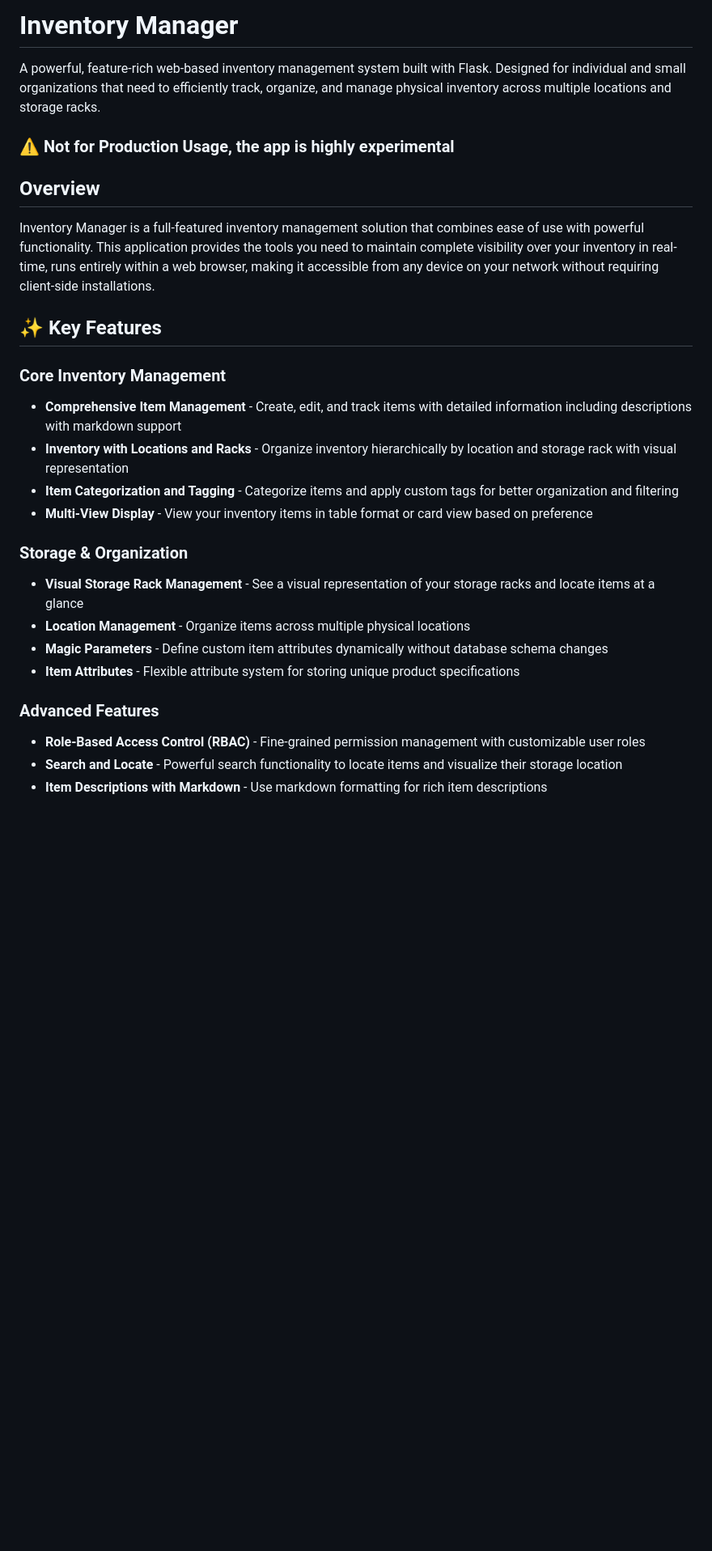
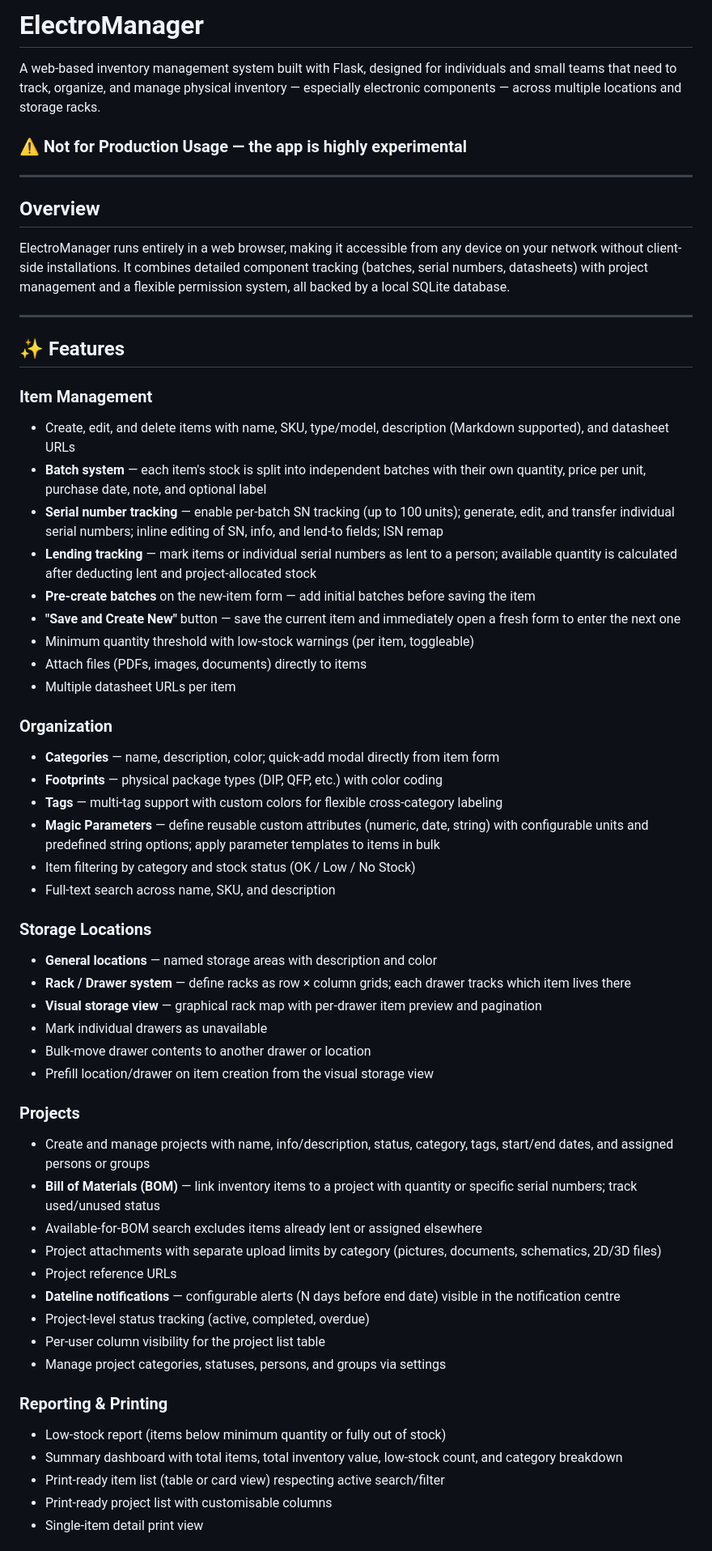
Before and after one commit to officialdanielamani/ElectroManager, a Markdown page: README.md, the part around one of its changes. Shown at 81% size. Drawn GitHub-style; blank space fills up the shorter version.

```diff
--- a/README.md
+++ b/README.md
@@ -1,28 +1,61 @@
-# Inventory Manager
+# ElectroManager
 
-A powerful, feature-rich web-based inventory management system built with Flask. Designed for individual and small organizations that need to efficiently track, organize, and manage physical inventory across multiple locations and storage racks.
+A web-based inventory management system built with Flask, designed for individuals and small teams that need to track, organize, and manage physical inventory — especially electronic components — across multiple locations and storage racks.
 
-### ⚠️ **Not for Production Usage, the app is highly experimental**
+### ⚠️ **Not for Production Usage — the app is highly experimental**
+
+---
 
 ## Overview
 
-Inventory Manager is a full-featured inventory management solution that combines ease of use with powerful functionality. This application provides the tools you need to maintain complete visibility over your inventory in real-time, runs entirely within a web browser, making it accessible from any device on your network without requiring client-side installations.
+ElectroManager runs entirely in a web browser, making it accessible from any device on your network without client-side installations. It combines detailed component tracking (batches, serial numbers, datasheets) with project management and a flexible permission system, all backed by a local SQLite database.
 
-## ✨ Key Features
+---
 
-### Core Inventory Management
-- **Comprehensive Item Management** - Create, edit, and track items with detailed information including descriptions with markdown support
-- **Inventory with Locations and Racks** - Organize inventory hierarchically by location and storage rack with visual representation
-- **Item Categorization and Tagging** - Categorize items and apply custom tags for better organization and filtering
-- **Multi-View Display** - View your inventory items in table format or card view based on preference
+## ✨ Features
 
-### Storage & Organization
-- **Visual Storage Rack Management** - See a visual representation of your storage racks and locate items at a glance
-- **Location Management** - Organize items across multiple physical locations
-- **Magic Parameters** - Define custom item attributes dynamically without database schema changes
-- **Item Attributes** - Flexible attribute system for storing unique product specifications
+### Item Management
+- Create, edit, and delete items with name, SKU, type/model, description (Markdown supported), and datasheet URLs
+- **Batch system** — each item's stock is split into independent batches with their own quantity, price per unit, purchase date, note, and optional label
+- **Serial number tracking** — enable per-batch SN tracking (up to 100 units); generate, edit, and transfer individual serial numbers; inline editing of SN, info, and lend-to fields; ISN remap
+- **Lending tracking** — mark items or individual serial numbers as lent to a person; available quantity is calculated after deducting lent and project-allocated stock
+- **Pre-create batches** on the new-item form — add initial batches before saving the item
+- **"Save and Create New"** button — save the current item and immediately open a fresh form to enter the next one
+- Minimum quantity threshold with low-stock warnings (per item, toggleable)
+- Attach files (PDFs, images, documents) directly to items
+- Multiple datasheet URLs per item
 
-### Advanced Features
-- **Role-Based Access Control (RBAC)** - Fine-grained permission management with customizable user roles
-- **Search and Locate** - Powerful search functionality to locate items and visualize their storage location
-- **Item Descriptions with Markdown** - Use markdown formatting for rich item descriptions
+### Organization
+- **Categories** — name, description, color; quick-add modal directly from item form
+- **Footprints** — physical package types (DIP, QFP, etc.) with color coding
+- **Tags** — multi-tag support with custom colors for flexible cross-category labeling
+- **Magic Parameters** — define reusable custom attributes (numeric, date, string) with configurable units and predefined string options; apply parameter templates to items in bulk
+- Item filtering by category and stock status (OK / Low / No Stock)
+- Full-text search across name, SKU, and description
+
+### Storage Locations
+- **General locations** — named storage areas with description and color
+- **Rack / Drawer system** — define racks as row × column grids; each drawer tracks which item lives there
+- **Visual storage view** — graphical rack map with per-drawer item preview and pagination
+- Mark individual drawers as unavailable
+- Bulk-move drawer contents to another drawer or location
+- Prefill location/drawer on item creation from the visual storage view
+
+### Projects
+- Create and manage projects with name, info/description, status, category, tags, start/end dates, and assigned persons or groups
+- **Bill of Materials (BOM)** — link inventory items to a project with quantity or specific serial numbers; track used/unused status
+- Available-for-BOM search excludes items already lent or assigned elsewhere
+- Project attachments with separate upload limits by category (pictures, documents, schematics, 2D/3D files)
+- Project reference URLs
+- **Dateline notifications** — configurable alerts (N days before end date) visible in the notification centre
+- Project-level status tracking (active, completed, overdue)
+- Per-user column visibility for the project list table
+- Manage project categories, statuses, persons, and groups via settings
+
+### Reporting & Printing
+- Low-stock report (items below minimum quantity or fully out of stock)
+- Summary dashboard with total items, total inventory value, low-stock count, and category breakdown
+- Print-ready item list (table or card view) respecting active search/filter
+- Print-ready project list with customisable columns
+- Single-item detail print view
+
```
Also changed, not shown: other parts of README.md (+205 -188 lines).
